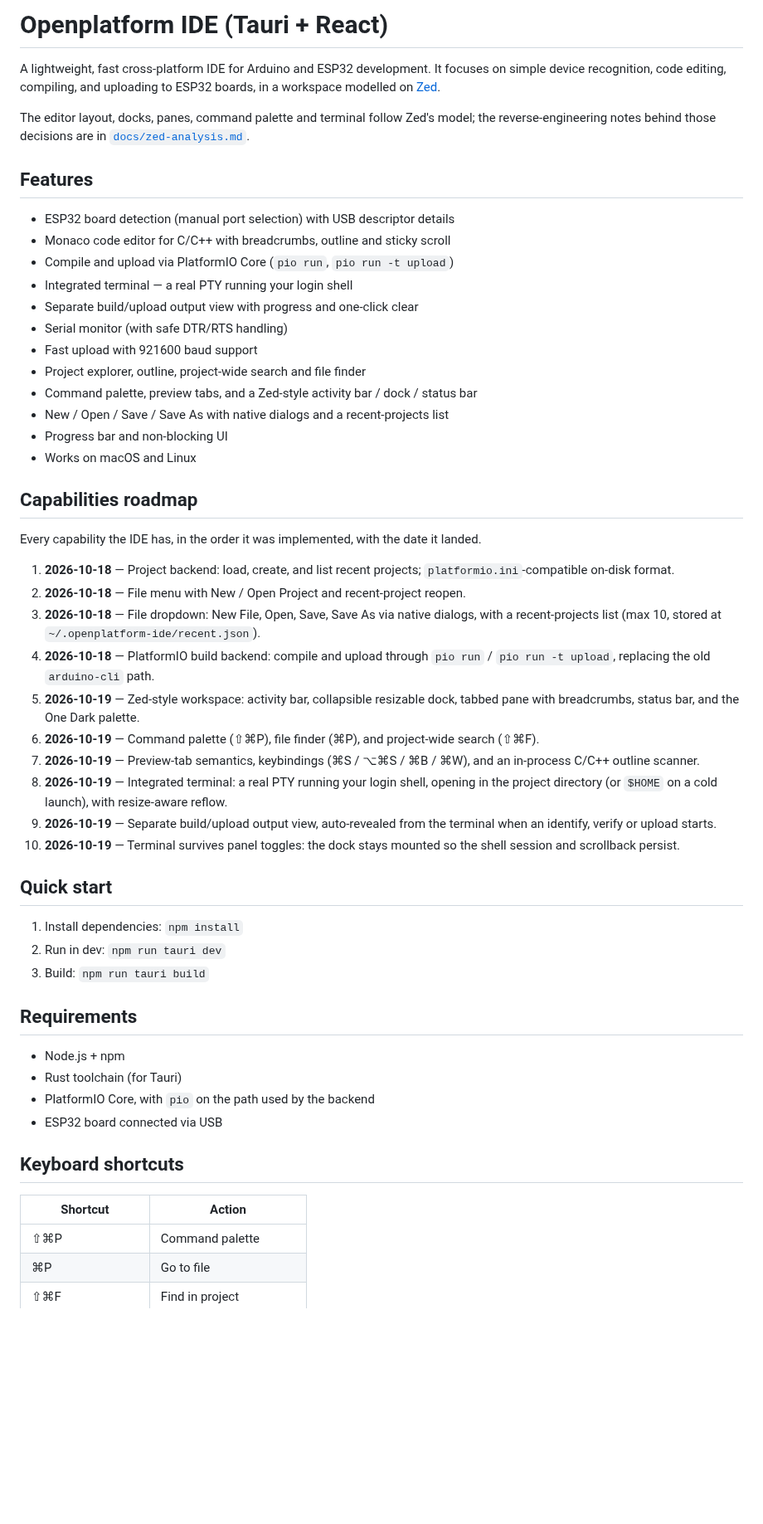
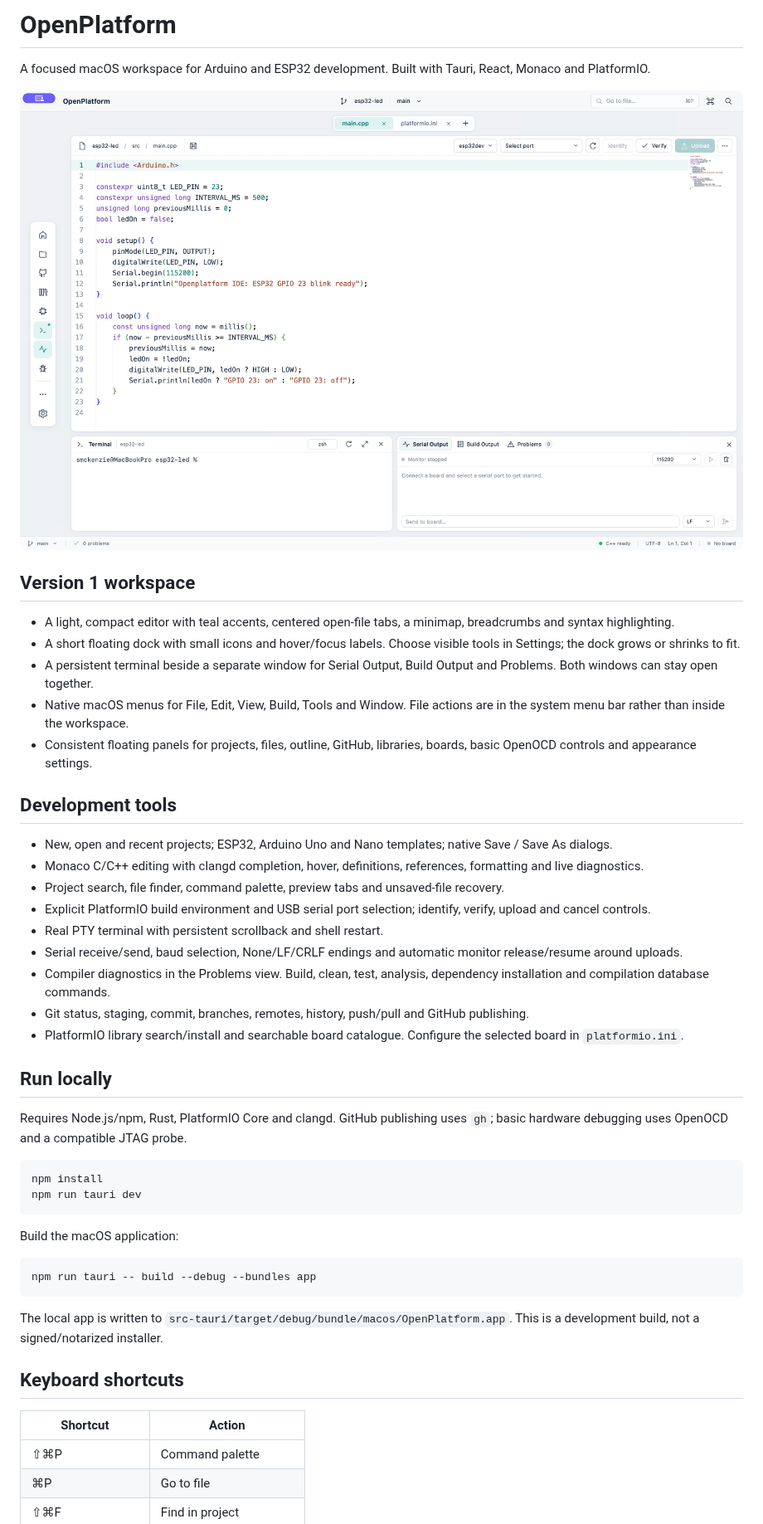
Before and after one commit to TotallyIndecisive/openplatform-ide, a Markdown page: README.md, the part around one of its changes. Shown at 83% size. Drawn GitHub-style; pictures changed too: docs/images/workspace-v1.jpg (added); blank space fills up the shorter version.

Commit message:
Release v1 compact macOS workspace design

````diff
--- a/README.md
+++ b/README.md
@@ -1,59 +1,50 @@
-# Openplatform IDE (Tauri + React)
+# OpenPlatform
 
-A lightweight, fast cross-platform IDE for Arduino and ESP32 development. It focuses on
-simple device recognition, code editing, compiling, and uploading to ESP32 boards, in a
-workspace modelled on [Zed](https://zed.dev).
+A focused macOS workspace for Arduino and ESP32 development. Built with Tauri, React, Monaco and PlatformIO.
 
-The editor layout, docks, panes, command palette and terminal follow Zed's model; the
-reverse-engineering notes behind those decisions are in [`docs/zed-analysis.md`](docs/zed-analysis.md).
+![OpenPlatform v1 workspace](docs/images/workspace-v1.jpg)
 
-## Features
+## Version 1 workspace
 
-- ESP32 board detection (manual port selection) with USB descriptor details
-- Monaco code editor for C/C++ with breadcrumbs, outline and sticky scroll
-- Compile and upload via PlatformIO Core (`pio run`, `pio run -t upload`)
-- Integrated terminal — a real PTY running your login shell
-- Separate build/upload output view with progress and one-click clear
-- Serial monitor (with safe DTR/RTS handling)
-- Fast upload with 921600 baud support
-- Project explorer, outline, project-wide search and file finder
-- Command palette, preview tabs, and a Zed-style activity bar / dock / status bar
-- New / Open / Save / Save As with native dialogs and a recent-projects list
-- Progress bar and non-blocking UI
-- Works on macOS and Linux
+- A light, compact editor with teal accents, centered open-file tabs, a minimap, breadcrumbs and syntax highlighting.
+- A short floating dock with small icons and hover/focus labels. Choose visible tools in Settings; the dock grows or shrinks to fit.
+- A persistent terminal beside a separate window for Serial Output, Build Output and Problems. Both windows can stay open together.
+- Native macOS menus for File, Edit, View, Build, Tools and Window. File actions are in the system menu bar rather than inside the workspace.
+- Consistent floating panels for projects, files, outline, GitHub, libraries, boards, basic OpenOCD controls and appearance settings.
 
-## Capabilities roadmap
+## Development tools
 
-Every capability the IDE has, in the order it was implemented, with the date it landed.
+- New, open and recent projects; ESP32, Arduino Uno and Nano templates; native Save / Save As dialogs.
+- Monaco C/C++ editing with clangd completion, hover, definitions, references, formatting and live diagnostics.
+- Project search, file finder, command palette, preview tabs and unsaved-file recovery.
+- Explicit PlatformIO build environment and USB serial port selection; identify, verify, upload and cancel controls.
+- Real PTY terminal with persistent scrollback and shell restart.
+- Serial receive/send, baud selection, None/LF/CRLF endings and automatic monitor release/resume around uploads.
+- Compiler diagnostics in the Problems view. Build, clean, test, analysis, dependency installation and compilation database commands.
+- Git status, staging, commit, branches, remotes, history, push/pull and GitHub publishing.
+- PlatformIO library search/install and searchable board catalogue. Configure the selected board in `platformio.ini`.
 
-1. **2026-10-18** — Project backend: load, create, and list recent projects; `platformio.ini`-compatible on-disk format.
-2. **2026-10-18** — File menu with New / Open Project and recent-project reopen.
-3. **2026-10-18** — File dropdown: New File, Open, Save, Save As via native dialogs, with a recent-projects list (max 10, stored at `~/.openplatform-ide/recent.json`).
-4. **2026-10-18** — PlatformIO build backend: compile and upload through `pio run` / `pio run -t upload`, replacing the old `arduino-cli` path.
-5. **2026-10-19** — Zed-style workspace: activity bar, collapsible resizable dock, tabbed pane with breadcrumbs, status bar, and the One Dark palette.
-6. **2026-10-19** — Command palette (⇧⌘P), file finder (⌘P), and project-wide search (⇧⌘F).
-7. **2026-10-19** — Preview-tab semantics, keybindings (⌘S / ⌥⌘S / ⌘B / ⌘W), and an in-process C/C++ outline scanner.
-8. **2026-10-19** — Integrated terminal: a real PTY running your login shell, opening in the project directory (or `$HOME` on a cold launch), with resize-aware reflow.
-9. **2026-10-19** — Separate build/upload output view, auto-revealed from the terminal when an identify, verify or upload starts.
-10. **2026-10-19** — Terminal survives panel toggles: the dock stays mounted so the shell session and scrollback persist.
+## Run locally
 
-## Quick start
+Requires Node.js/npm, Rust, PlatformIO Core and clangd. GitHub publishing uses `gh`; basic hardware debugging uses OpenOCD and a compatible JTAG probe.
 
-1. Install dependencies: `npm install`
-2. Run in dev: `npm run tauri dev`
-3. Build: `npm run tauri build`
+```sh
+npm install
+npm run tauri dev
+```
 
-## Requirements
+Build the macOS application:
 
-- Node.js + npm
-- Rust toolchain (for Tauri)
-- PlatformIO Core, with `pio` on the path used by the backend
-- ESP32 board connected via USB
+```sh
+npm run tauri -- build --debug --bundles app
+```
+
+The local app is written to `src-tauri/target/debug/bundle/macos/OpenPlatform.app`. This is a development build, not a signed/notarized installer.
 
 ## Keyboard shortcuts
 
 | Shortcut | Action |
-|---|---|
+| --- | --- |
 | ⇧⌘P | Command palette |
 | ⌘P | Go to file |
 | ⇧⌘F | Find in project |
````
Also changed, not shown: other parts of README.md (+11 -28 lines), CHANGELOG.md (+11 -1 lines), docs/design-v1.md (added, +20 -0 lines), 13 other files.
